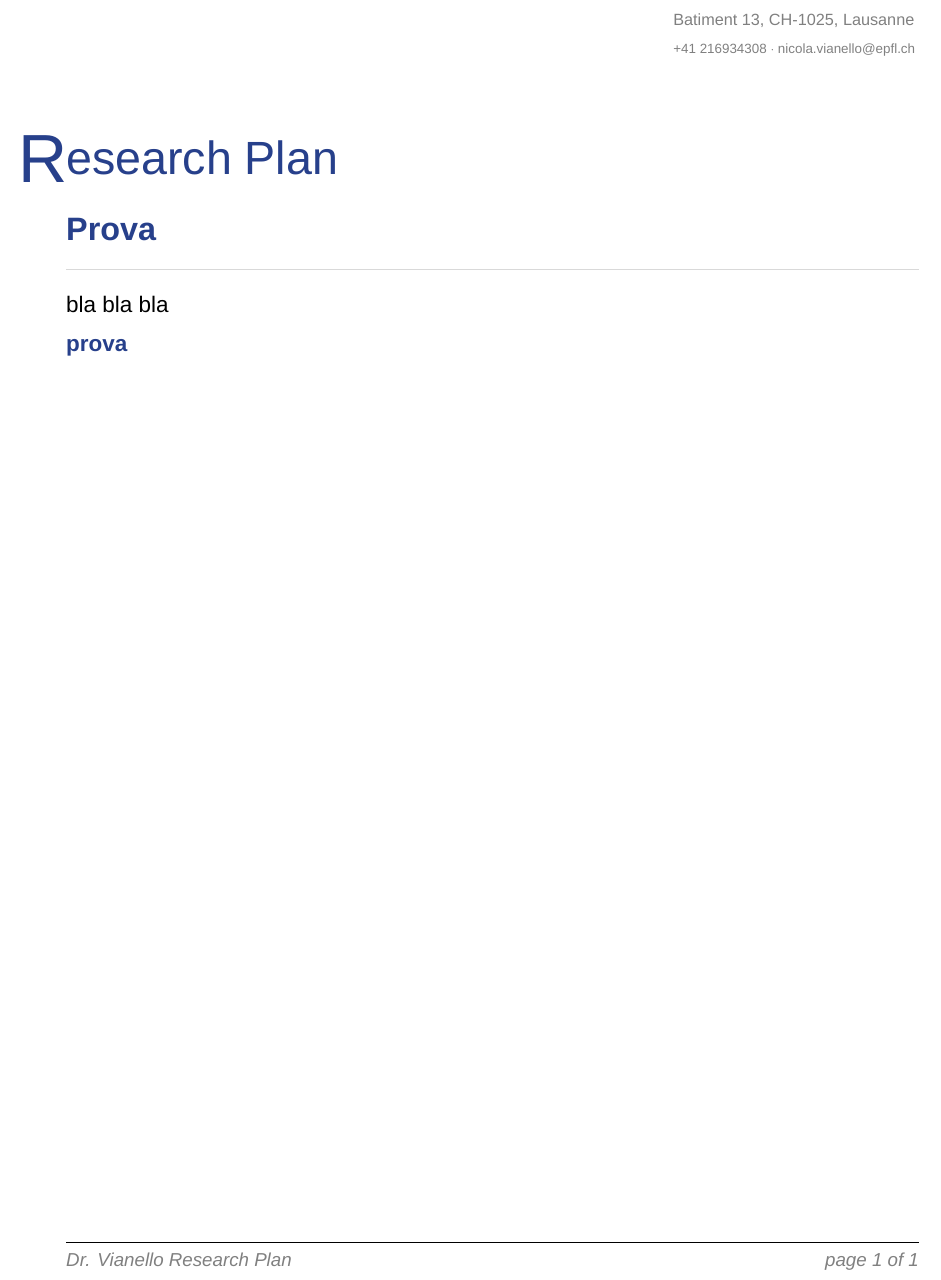
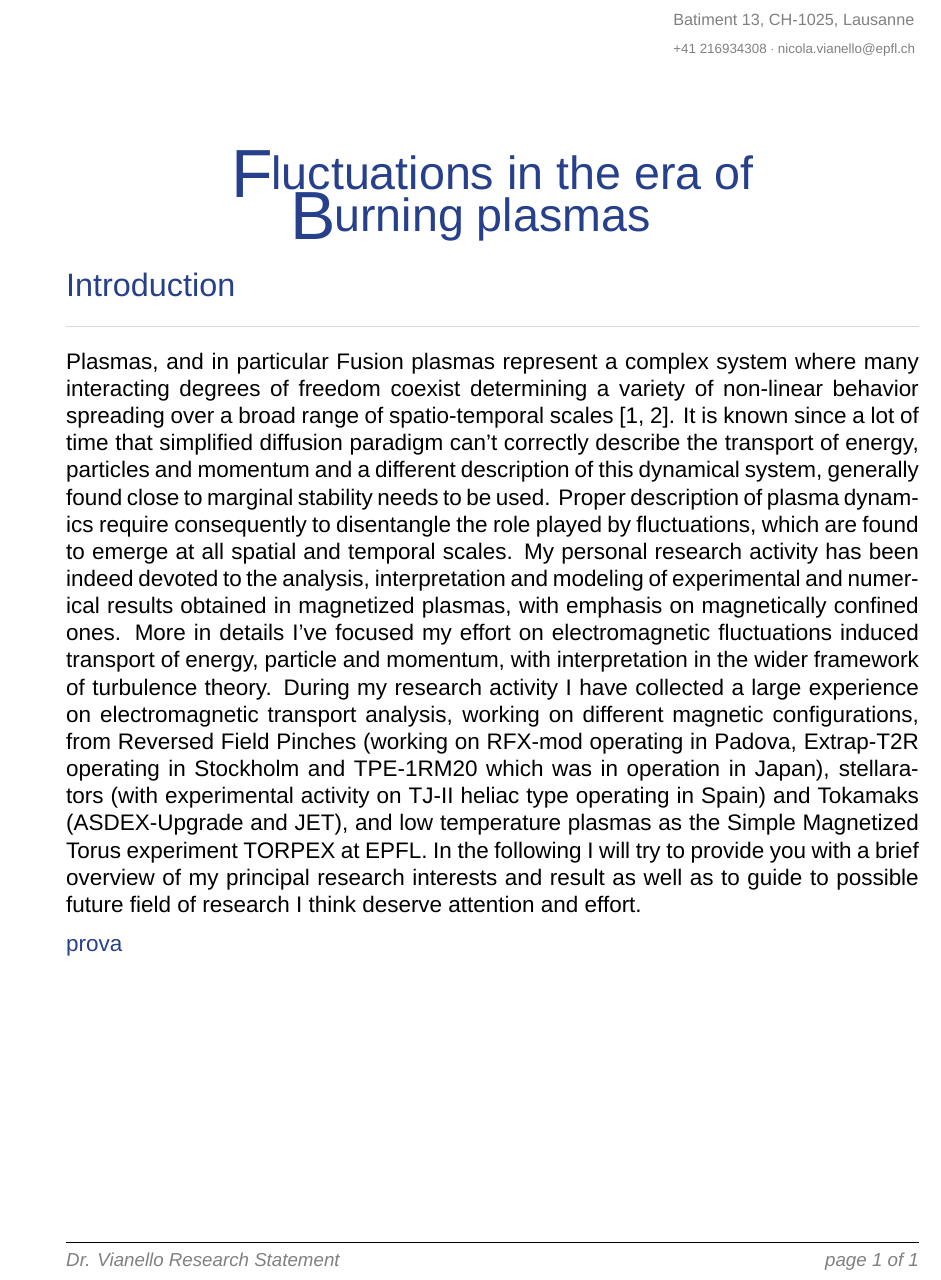
Before and after one commit to nicolavianello/curriculum, a LaTeX document (english/research-plan.tex): part of the page, cut so that both start at the same text. Compiled offline with XeLaTeX; a missing font is replaced by an installed copy or a similar font.

Commit message:
changes in utils/others.bib and to all files to correct alternative cvnicola-alternative

```diff
--- a/english/research-plan.tex
+++ b/english/research-plan.tex
@@ -27,8 +27,8 @@
 % Sections
 \usepackage{sectsty}
 \usepackage[compact]{titlesec}
-\titleformat{\section}[block]{\normalfont\Large\bfseries\color{darkBlue}}{\thesection}{1em}{}[\vspace{-6pt}\textcolor{lg}{\titlerule}]
-\titleformat{\subsection}[block]{\normalfont\bfseries\color{darkBlue}}{\thesection}{1em}{}
+\titleformat{\section}[block]{\normalfont\Large\color{darkBlue}}{\thesection}{1em}{}[\vspace{-6pt}\textcolor{lg}{\titlerule}]
+\titleformat{\subsection}[block]{\normalfont\color{darkBlue}}{\thesection}{1em}{}
 
 
 % ----------
@@ -41,7 +41,7 @@
 	\chead{}
 	\rhead{}
 	% Footer (you may change this to your own needs)
-	\lfoot{\footnotesize \textcolor{Gray}{\textit{Dr. Vianello Research Plan}}}
+	\lfoot{\footnotesize \textcolor{Gray}{\textit{Dr. Vianello Research Statement}}}
 	\cfoot{}
 	\rfoot{\footnotesize \textcolor{Gray}{\textit{page \thepage\ of \pageref{LastPage}}}}	% "Page 1 of 2"
 	\renewcommand{\headrulewidth}{0.0pt}
@@ -72,14 +72,42 @@ lraise=0.6]{N}{icola Vianello}}\\[2pt]
 % now the title
 % ----------
 %   Title
-\begin{flushleft}
+\begin{center}
 \textcolor{darkBlue}{ \Huge
 \lettrine[lines=2,findent=-1pt, loversize = -0.42,
-lraise=0.6]{R}{esearch Plan}}
-\end{flushleft}
+lraise=0.6]{F}{luctuations in the era of} \lettrine[lines=2,findent=-1pt, loversize = -0.42,
+lraise=0.6]{B}urning plasmas}
+\end{center}
 
 
-\section*{Prova}
-bla bla bla
+\section*{Introduction}
+Plasmas, and in particular Fusion plasmas represent a complex system
+where many interacting degrees of freedom coexist determining a
+variety of non-linear behavior spreading over a broad range of
+spatio-temporal scales
+\cite{Kadomtsev:1992us,Sornette:2006dt}. It is known since a lot of
+time that simplified diffusion paradigm can't correctly describe the
+transport of energy, particles and momentum and a different
+description of this dynamical system, generally found close to
+marginal stability needs to be used. Proper description of plasma
+dynamics require consequently to disentangle the role played by
+fluctuations, which are found to emerge at all spatial and temporal
+scales. My personal research activity has been indeed devoted to the analysis,
+interpretation and modeling of experimental and numerical results
+obtained in magnetized plasmas, with emphasis
+on magnetically confined ones. More in details I've focused my effort
+on electromagnetic fluctuations induced transport of energy, particle
+and momentum, with interpretation in the wider framework of turbulence
+theory. During my research activity I have collected a large
+experience on electromagnetic transport analysis, working on different
+magnetic configurations, from Reversed Field Pinches (working on
+RFX-mod operating in Padova, Extrap-T2R operating in Stockholm and
+TPE-1RM20 which was in operation in Japan), stellarators (with
+experimental activity on TJ-II heliac type operating in Spain) and Tokamaks
+(ASDEX-Upgrade and JET), and low temperature plasmas as the Simple
+Magnetized Torus experiment TORPEX at EPFL. In the following I will
+try to provide you with a brief overview of my principal research
+interests and result as well as to guide to possible future field of
+research I think deserve attention and effort.
 \subsection*{prova}
 \end{document}
```
Also changed, not shown: english/other-en.tex (+1 -1 lines), english/referees-en.tex (+12 -11 lines), english/research-en.tex (+2 -4 lines), utils/others.bib (+48 -0 lines), cvnicola-alternative.pdf.
